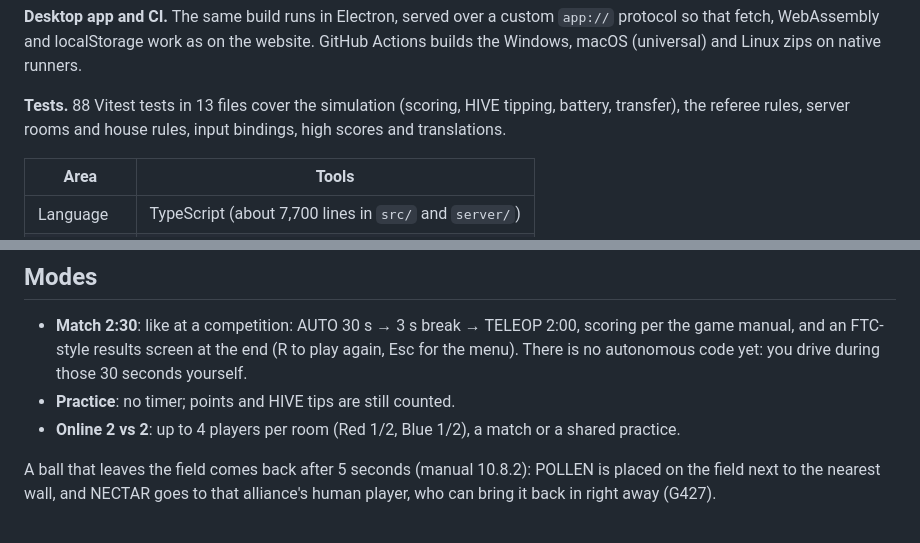
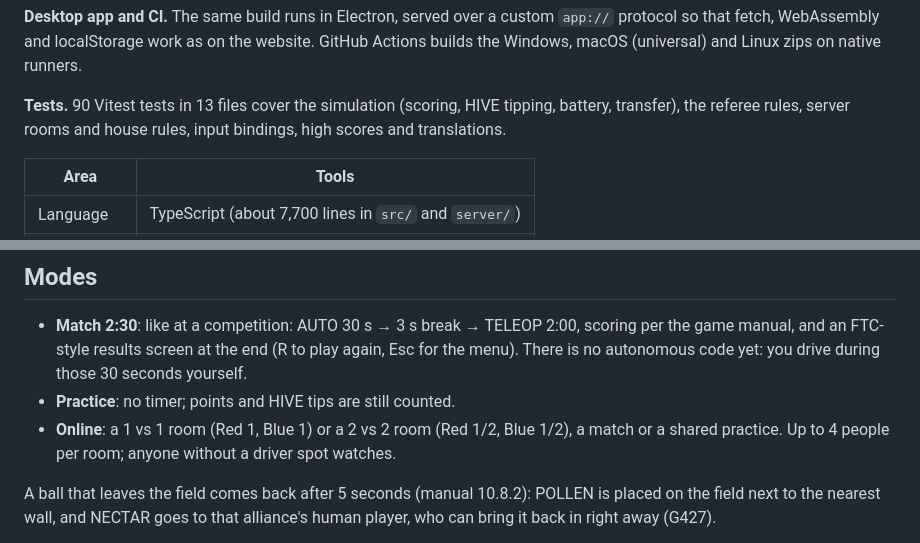
Before and after one commit to AendeGitHub/UrSimulator, a Markdown page: README.md, 2 parts joined by grey strips. Drawn GitHub-style.

```diff
--- a/README.md
+++ b/README.md
@@ -71,7 +71,7 @@ flowchart LR
 
 **Desktop app and CI.** The same build runs in Electron, served over a custom `app://` protocol so that fetch, WebAssembly and localStorage work as on the website. GitHub Actions builds the Windows, macOS (universal) and Linux zips on native runners.
 
-**Tests.** 88 Vitest tests in 13 files cover the simulation (scoring, HIVE tipping, battery, transfer), the referee rules, server rooms and house rules, input bindings, high scores and translations.
+**Tests.** 90 Vitest tests in 13 files cover the simulation (scoring, HIVE tipping, battery, transfer), the referee rules, server rooms and house rules, input bindings, high scores and translations.
 
 | Area | Tools |
 |---|---|
@@ -115,7 +115,7 @@ node tools/convert-robot.mjs robot-raw.glb public/assets/robots/uran-v1.glb tool
 
 - **Match 2:30**: like at a competition: AUTO 30 s → 3 s break → TELEOP 2:00, scoring per the game manual, and an FTC-style results screen at the end (R to play again, Esc for the menu). There is no autonomous code yet: you drive during those 30 seconds yourself.
 - **Practice**: no timer; points and HIVE tips are still counted.
-- **Online 2 vs 2**: up to 4 players per room (Red 1/2, Blue 1/2), a match or a shared practice.
+- **Online**: a 1 vs 1 room (Red 1, Blue 1) or a 2 vs 2 room (Red 1/2, Blue 1/2), a match or a shared practice. Up to 4 people per room; anyone without a driver spot watches.
 
 A ball that leaves the field comes back after 5 seconds (manual 10.8.2): POLLEN is placed on the field next to the nearest wall, and NECTAR goes to that alliance's human player, who can bring it back in right away (G427).
 
```
Also changed, not shown: other parts of README.md (+3 -3 lines), README.ru.md (+4 -4 lines), docs/game.jpg, docs/menu.jpg, 8 other files.
